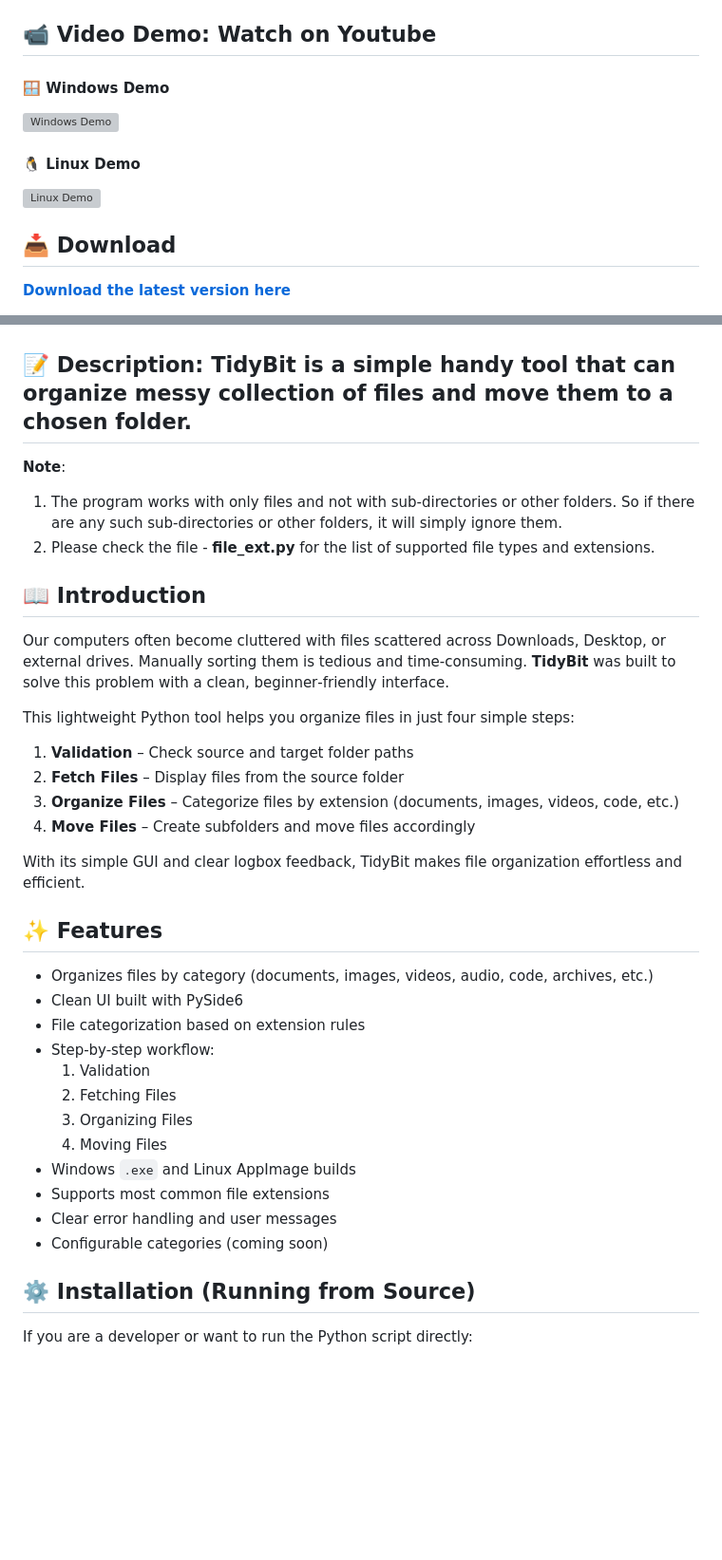
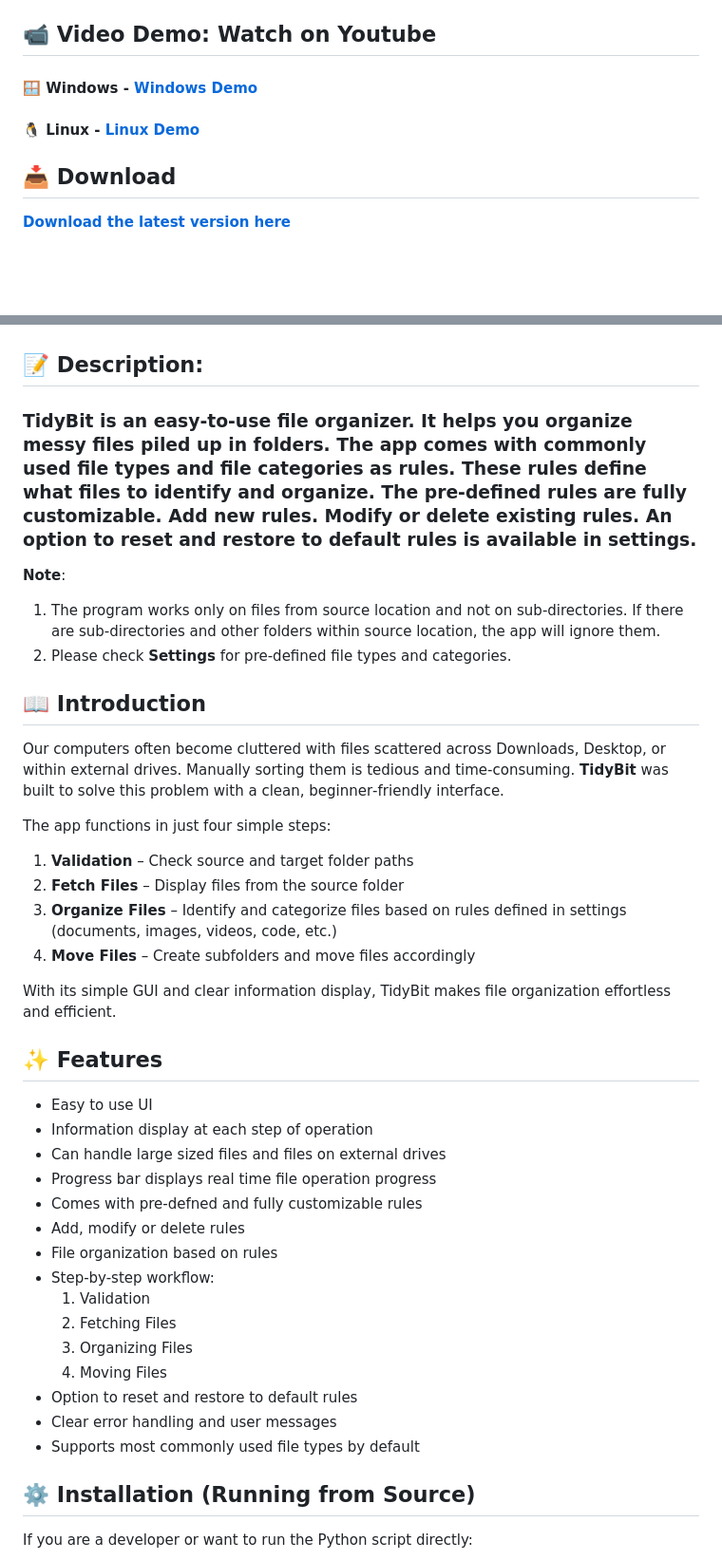
Before and after one commit to Veda-Swaroop/TidyBit, a Markdown page: README.md, 2 parts joined by grey strips. Shown at 95% size. Drawn GitHub-style; blank space fills up the shorter version; grey boxes are pictures that could not be loaded.

```diff
--- a/README.md
+++ b/README.md
@@ -11,11 +11,9 @@
 
 ## 📹 Video Demo:  Watch on Youtube
 
-#### 🪟 Windows Demo
-![Windows Demo](https://www.youtube.com/watch?v=cMDjuckLr0U)
+#### 🪟 Windows - [Windows Demo](https://www.youtube.com/watch?v=cMDjuckLr0U)
 
-#### 🐧 Linux Demo
-![Linux Demo](https://www.youtube.com/watch?v=_gJDg9AWWsk)
+#### 🐧 Linux - [Linux Demo](https://www.youtube.com/watch?v=_gJDg9AWWsk)
 
 ## 📥 Download
 **[Download the latest version here](https://github.com/Veda-Swaroop/TidyBit/releases/tag/v1.2.0)**
@@ -48,38 +46,43 @@ Please check this page for instructions:  [AppImage - FUSE](https://github.com/A
 </p>
 
 
-## 📝 Description: TidyBit is a simple handy tool that can organize messy collection of files and move them to a chosen folder.
+## 📝 Description:
+### TidyBit is an easy-to-use file organizer. It helps you organize messy files piled up in folders. The app comes with commonly used file types and file categories as rules. These rules define what files to identify and organize. The pre-defined rules are fully customizable. Add new rules. Modify or delete existing rules. An option to reset and restore to default rules is available in settings.
 **Note**:
-1. The program works with only files and not with sub-directories or other folders. So if there are any such sub-directories or other folders, it will simply ignore them.
-2. Please check the file - **file_ext.py** for the list of supported file types and extensions.
+1. The program works only on files from source location and not on sub-directories. If there are sub-directories and other folders within source location, the app will ignore them.
+2. Please check **Settings** for pre-defined file types and categories.
 
 
 ## 📖 Introduction
 
-Our computers often become cluttered with files scattered across Downloads, Desktop, or external drives. Manually sorting them is tedious and time‑consuming. **TidyBit** was built to solve this problem with a clean, beginner‑friendly interface.
+Our computers often become cluttered with files scattered across Downloads, Desktop, or within external drives. Manually sorting them is tedious and time‑consuming. **TidyBit** was built to solve this problem with a clean, beginner‑friendly interface.
 
-This lightweight Python tool helps you organize files in just four simple steps:
+The app functions in just four simple steps:
 1. **Validation** – Check source and target folder paths
 2. **Fetch Files** – Display files from the source folder
-3. **Organize Files** – Categorize files by extension (documents, images, videos, code, etc.)
+3. **Organize Files** – Identify and categorize files based on rules defined in settings (documents, images, videos, code, etc.)
 4. **Move Files** – Create subfolders and move files accordingly
 
-With its simple GUI and clear logbox feedback, TidyBit makes file organization effortless and efficient.
+With its simple GUI and clear information display, TidyBit makes file organization effortless and efficient.
 
 
 ## ✨ Features
-- Organizes files by category (documents, images, videos, audio, code, archives, etc.)
-- Clean UI built with PySide6
-- File categorization based on extension rules
+- Easy to use UI
+- Information display at each step of operation
+- Can handle large sized files and files on external drives
+- Progress bar displays real time file operation progress
+- Comes with pre-defned and fully customizable rules
+- Add, modify or delete rules
+- File organization based on rules
 - Step-by-step workflow:
   1. Validation
   2. Fetching Files
   3. Organizing Files
   4. Moving Files
-- Windows `.exe` and Linux AppImage builds
-- Supports most common file extensions
+- Option to reset and restore to default rules
 - Clear error handling and user messages
-- Configurable categories (coming soon)
+- Supports most commonly used file types by default
+
 
 
 ## ⚙️ Installation (Running from Source)
```
Also changed, not shown: other parts of README.md (+1 -6 lines).
